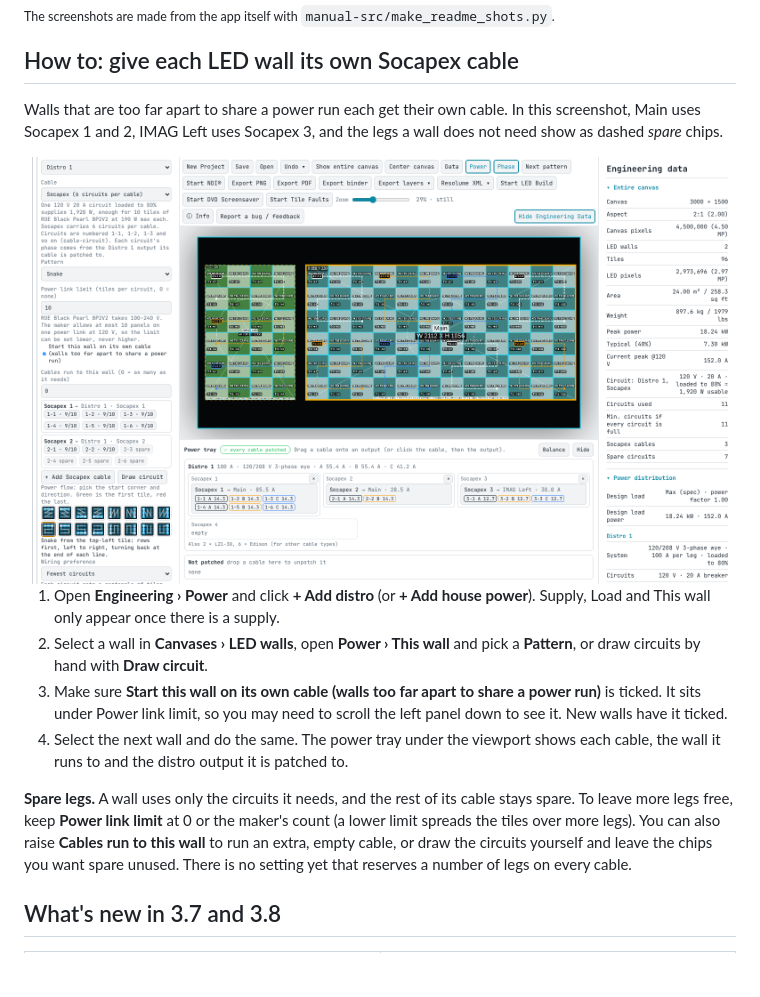
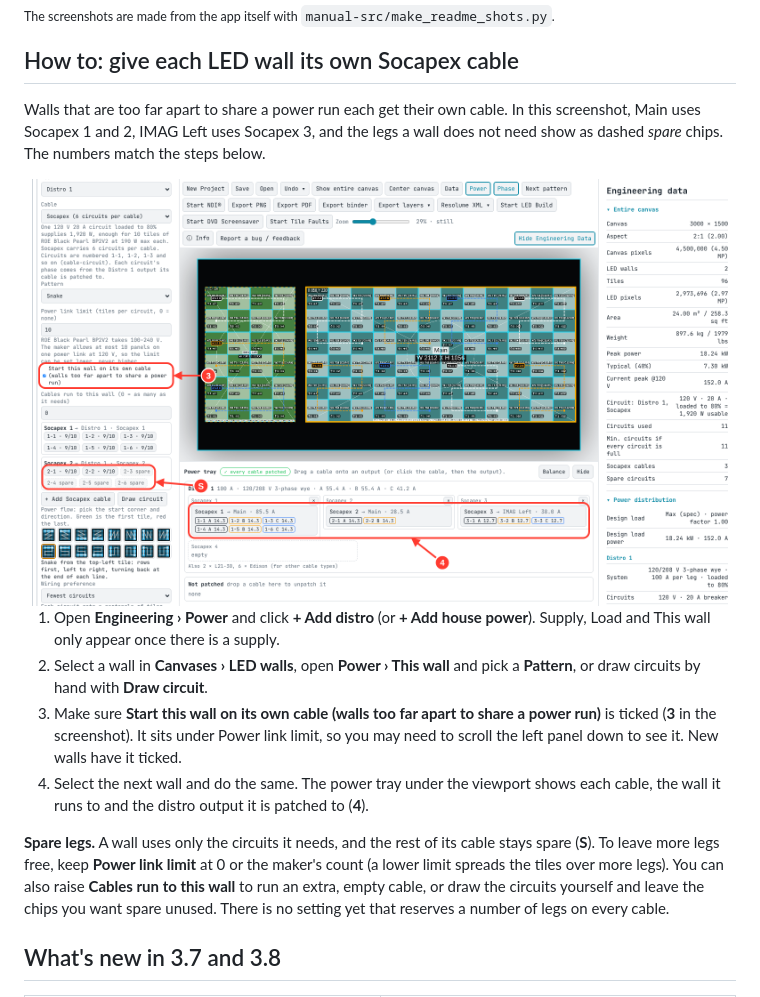
Before and after one commit to kingof9x/TileSmith, a Markdown page: README.md, the part around the change. GitHub-like rendering; pictures changed too: docs/screenshots/features/power-per-wall.png; blank space fills up the shorter version.

```diff
--- a/README.md
+++ b/README.md
@@ -52,16 +52,16 @@ https://github.com/user-attachments/assets/3fe2f407-80e1-4f42-a2f5-a2593f6d69d9
 
 ## How to: give each LED wall its own Socapex cable
 
-Walls that are too far apart to share a power run each get their own cable. In this screenshot, Main uses Socapex 1 and 2, IMAG Left uses Socapex 3, and the legs a wall does not need show as dashed *spare* chips.
+Walls that are too far apart to share a power run each get their own cable. In this screenshot, Main uses Socapex 1 and 2, IMAG Left uses Socapex 3, and the legs a wall does not need show as dashed *spare* chips. The numbers match the steps below.
 
 <img src="docs/screenshots/features/power-per-wall.png" alt="Each LED wall on its own Socapex cable: This wall panel and the power tray">
 
 1. Open **Engineering › Power** and click **+ Add distro** (or **+ Add house power**). Supply, Load and This wall only appear once there is a supply.
 2. Select a wall in **Canvases › LED walls**, open **Power › This wall** and pick a **Pattern**, or draw circuits by hand with **Draw circuit**.
-3. Make sure **Start this wall on its own cable (walls too far apart to share a power run)** is ticked. It sits under Power link limit, so you may need to scroll the left panel down to see it. New walls have it ticked.
-4. Select the next wall and do the same. The power tray under the viewport shows each cable, the wall it runs to and the distro output it is patched to.
+3. Make sure **Start this wall on its own cable (walls too far apart to share a power run)** is ticked (**3** in the screenshot). It sits under Power link limit, so you may need to scroll the left panel down to see it. New walls have it ticked.
+4. Select the next wall and do the same. The power tray under the viewport shows each cable, the wall it runs to and the distro output it is patched to (**4**).
 
-**Spare legs.** A wall uses only the circuits it needs, and the rest of its cable stays spare. To leave more legs free, keep **Power link limit** at 0 or the maker's count (a lower limit spreads the tiles over more legs). You can also raise **Cables run to this wall** to run an extra, empty cable, or draw the circuits yourself and leave the chips you want spare unused. There is no setting yet that reserves a number of legs on every cable.
+**Spare legs.** A wall uses only the circuits it needs, and the rest of its cable stays spare (**S**). To leave more legs free, keep **Power link limit** at 0 or the maker's count (a lower limit spreads the tiles over more legs). You can also raise **Cables run to this wall** to run an extra, empty cable, or draw the circuits yourself and leave the chips you want spare unused. There is no setting yet that reserves a number of legs on every cable.
 
 ## What's new in 3.7 and 3.8
 
```
Also changed, not shown: 3 other files.
